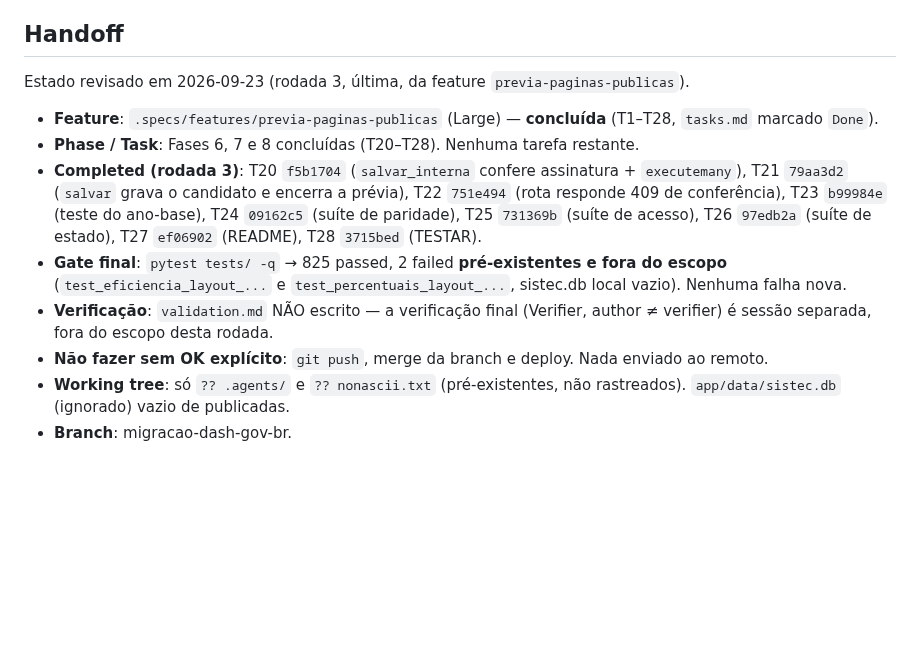
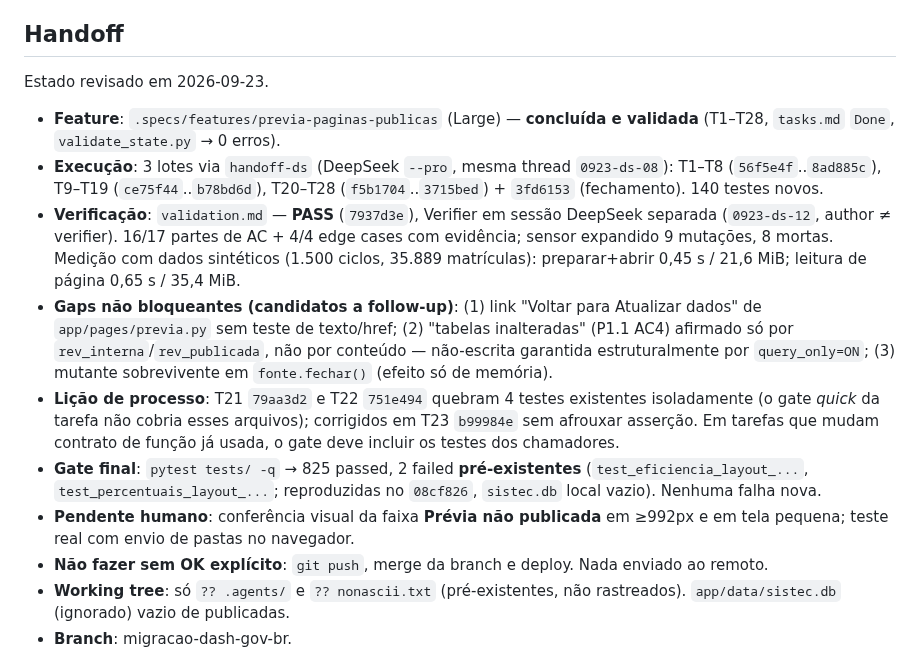
Before and after one commit to fabiodinizrossi/CalcSISTEC, a Markdown page: .specs/STATE.md, the part around the change. GitHub-like rendering; blank space fills up the shorter version.

Commit message:
docs(specs): atualiza o handoff com a validação da previa-paginas-publicas
Co-Authored-By: Claude Opus 5.5 <noreply@anthropic.com>

```diff
--- a/.specs/STATE.md
+++ b/.specs/STATE.md
@@ -44,13 +44,15 @@
 
 ## Handoff
 
-Estado revisado em 2026-09-23 (rodada 3, última, da feature `previa-paginas-publicas`).
+Estado revisado em 2026-09-23.
 
-- **Feature**: `.specs/features/previa-paginas-publicas` (Large) — **concluída** (T1–T28, `tasks.md` marcado `Done`).
-- **Phase / Task**: Fases 6, 7 e 8 concluídas (T20–T28). Nenhuma tarefa restante.
-- **Completed (rodada 3)**: T20 `f5b1704` (`salvar_interna` confere assinatura + `executemany`), T21 `79aa3d2` (`salvar` grava o candidato e encerra a prévia), T22 `751e494` (rota responde 409 de conferência), T23 `b99984e` (teste do ano-base), T24 `09162c5` (suíte de paridade), T25 `731369b` (suíte de acesso), T26 `97edb2a` (suíte de estado), T27 `ef06902` (README), T28 `3715bed` (TESTAR).
-- **Gate final**: `pytest tests/ -q` → 825 passed, 2 failed **pré-existentes e fora do escopo** (`test_eficiencia_layout_...` e `test_percentuais_layout_...`, sistec.db local vazio). Nenhuma falha nova.
-- **Verificação**: `validation.md` NÃO escrito — a verificação final (Verifier, author ≠ verifier) é sessão separada, fora do escopo desta rodada.
+- **Feature**: `.specs/features/previa-paginas-publicas` (Large) — **concluída e validada** (T1–T28, `tasks.md` `Done`, `validate_state.py` → 0 erros).
+- **Execução**: 3 lotes via `handoff-ds` (DeepSeek `--pro`, mesma thread `0923-ds-08`): T1–T8 (`56f5e4f`..`8ad885c`), T9–T19 (`ce75f44`..`b78bd6d`), T20–T28 (`f5b1704`..`3715bed`) + `3fd6153` (fechamento). 140 testes novos.
+- **Verificação**: `validation.md` — **PASS** (`7937d3e`), Verifier em sessão DeepSeek separada (`0923-ds-12`, author ≠ verifier). 16/17 partes de AC + 4/4 edge cases com evidência; sensor expandido 9 mutações, 8 mortas. Medição com dados sintéticos (1.500 ciclos, 35.889 matrículas): preparar+abrir 0,45 s / 21,6 MiB; leitura de página 0,65 s / 35,4 MiB.
+- **Gaps não bloqueantes (candidatos a follow-up)**: (1) link "Voltar para Atualizar dados" de `app/pages/previa.py` sem teste de texto/href; (2) "tabelas inalteradas" (P1.1 AC4) afirmado só por `rev_interna`/`rev_publicada`, não por conteúdo — não-escrita garantida estruturalmente por `query_only=ON`; (3) mutante sobrevivente em `fonte.fechar()` (efeito só de memória).
+- **Lição de processo**: T21 `79aa3d2` e T22 `751e494` quebram 4 testes existentes isoladamente (o gate *quick* da tarefa não cobria esses arquivos); corrigidos em T23 `b99984e` sem afrouxar asserção. Em tarefas que mudam contrato de função já usada, o gate deve incluir os testes dos chamadores.
+- **Gate final**: `pytest tests/ -q` → 825 passed, 2 failed **pré-existentes** (`test_eficiencia_layout_...`, `test_percentuais_layout_...`; reproduzidas no `08cf826`, `sistec.db` local vazio). Nenhuma falha nova.
+- **Pendente humano**: conferência visual da faixa **Prévia não publicada** em ≥992px e em tela pequena; teste real com envio de pastas no navegador.
 - **Não fazer sem OK explícito**: `git push`, merge da branch e deploy. Nada enviado ao remoto.
 - **Working tree**: só `?? .agents/` e `?? nonascii.txt` (pré-existentes, não rastreados). `app/data/sistec.db` (ignorado) vazio de publicadas.
 - **Branch**: migracao-dash-gov-br.
```
